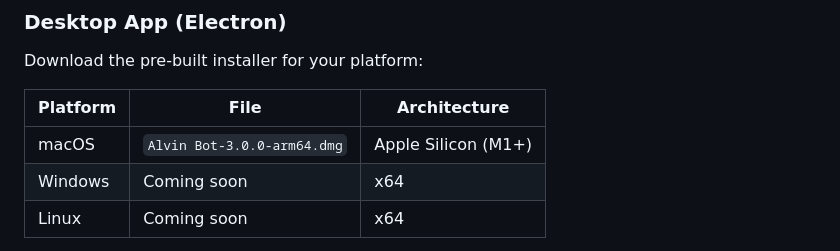
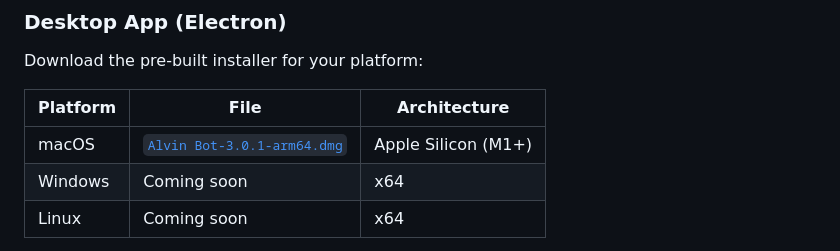
Before and after one commit to alvbln/alvin-bot, a Markdown page: README.md, the part around the change. Drawn GitHub-style.

Commit message:
docs: update DMG link to v3.0.1

```diff
--- a/README.md
+++ b/README.md
@@ -82,7 +82,7 @@ Download the pre-built installer for your platform:
 
 | Platform | File | Architecture |
 |----------|------|-------------|
-| macOS | `Alvin Bot-3.0.0-arm64.dmg` | Apple Silicon (M1+) |
+| macOS | [`Alvin Bot-3.0.1-arm64.dmg`](https://github.com/alvbln/alvin-bot/releases/download/v3.0.1/Alvin.Bot-3.0.1-arm64.dmg) | Apple Silicon (M1+) |
 | Windows | Coming soon | x64 |
 | Linux | Coming soon | x64 |
 
```
